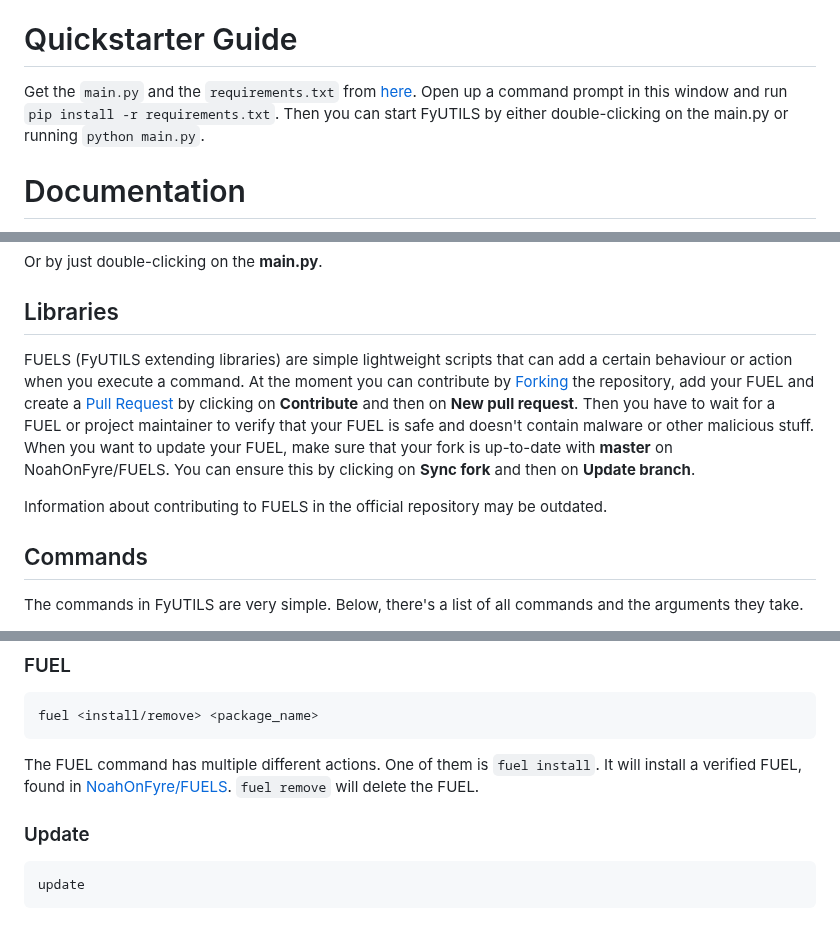
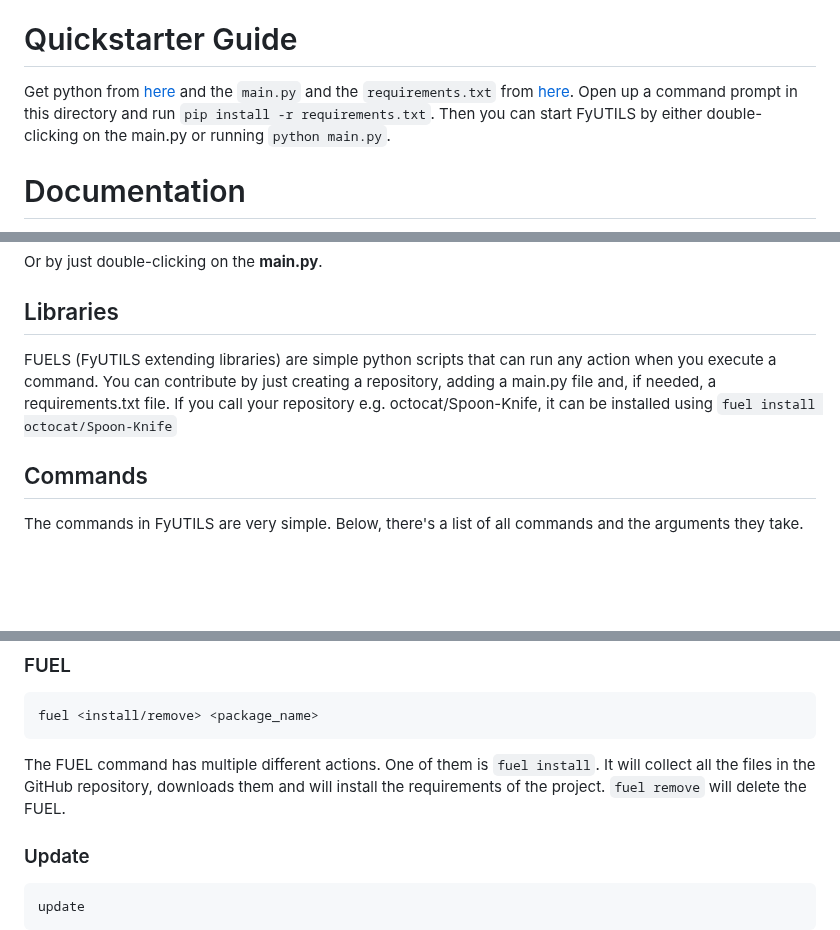
Before and after one commit to noahzeisberg/FyUTILS, a Markdown page: README.md, 3 parts joined by grey strips. GitHub-like rendering; blank space fills up the shorter version.

Commit message:
Changed description of FUEL related commands. (#44)

````diff
--- a/README.md
+++ b/README.md
@@ -63,7 +63,7 @@ FyUTILS is a simple python hacking and utility terminal application for windows
 <!-- TOC -->
 
 # Quickstarter Guide
-Get the `main.py` and the `requirements.txt` from [here](https://github.com/releases/latest). Open up a command prompt in this window and run `pip install -r requirements.txt`. Then you can start FyUTILS by either double-clicking on the main.py or running `python main.py`.
+Get python from [here](https://python.org/downloads) and the `main.py` and the `requirements.txt` from [here](https://github.com/NoahOnFyre/FyUTILS/releases/latest). Open up a command prompt in this directory  and run `pip install -r requirements.txt`. Then you can start FyUTILS by either double-clicking on the main.py or running `python main.py`.
 
 # Documentation
 This Documentation will guide you through the installation, the first launch and configuration and the daily use of FyUTILS.
@@ -125,12 +125,9 @@ python main.py
 Or by just double-clicking on the **main.py**.
 
 ## Libraries
-FUELS (FyUTILS extending libraries) are simple lightweight scripts that can add a certain behaviour or action when you execute a command.
-At the moment you can contribute by [Forking](https://github.com/NoahOnFyre/FUELS/fork) the repository, add your FUEL and create a [Pull Request](https://github.com/NoahOnFyre/FUELS/pulls) by clicking on **Contribute** and then on **New pull request**.
-Then you have to wait for a FUEL or project maintainer to verify that your FUEL is safe and doesn't contain malware or other malicious stuff.
-When you want to update your FUEL, make sure that your fork is up-to-date with **master** on NoahOnFyre/FUELS. You can ensure this by clicking on **Sync fork** and then on **Update branch**.
-
-Information about contributing to FUELS in the official repository may be outdated.
+FUELS (FyUTILS extending libraries) are simple python scripts that can run any action when you execute a command.
+You can contribute by just creating a repository, adding a main.py file and, if needed, a requirements.txt file.
+If you call your repository e.g. octocat/Spoon-Knife, it can be installed using `fuel install octocat/Spoon-Knife`
 
 ## Commands
 The commands in FyUTILS are very simple. Below, there's a list of all commands and the arguments they take.
@@ -221,7 +218,7 @@ FUELS lists all the installed and registered FUELs associated with FyUTILS.
 ```
 fuel <install/remove> <package_name>
 ```
-The FUEL command has multiple different actions. One of them is `fuel install`. It will install a verified FUEL, found in [NoahOnFyre/FUELS](https://github.com/NoahOnFyre/FUELS). `fuel remove` will delete the FUEL.
+The FUEL command has multiple different actions. One of them is `fuel install`. It will collect all the files in the GitHub repository, downloads them and will install the requirements of the project. `fuel remove` will delete the FUEL.
 ### Update
 ```
 update
````
